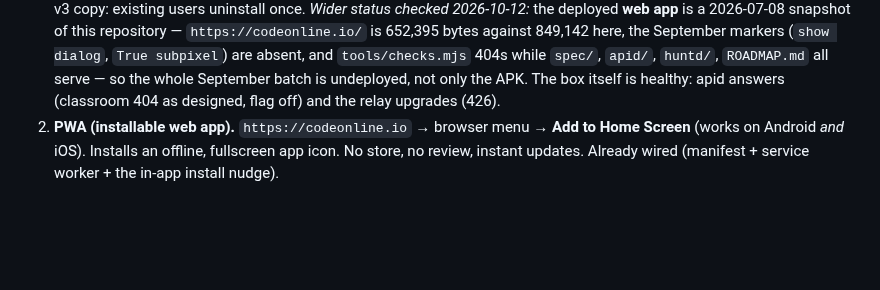
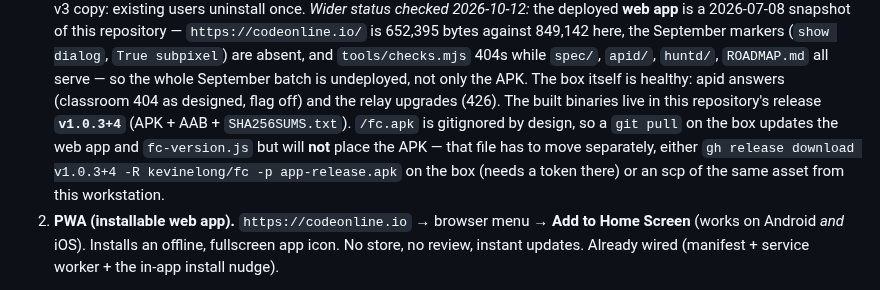
Before and after one commit to kevinelong/fc, a Markdown page: DISTRIBUTION.md, the part around the change. GitHub-like rendering; blank space fills up the shorter version.

Commit message:
docs: point at the v1.0.3+4 release for the built binaries
/fc.apk is gitignored by design, so pulling on the server cannot place the APK: it is now
an asset on this repo's release v1.0.3+4 (with the .aab and SHA256SUMS.txt), and the
DISTRIBUTION status block says how to move it (gh release download on the box, or scp of
the same asset from here) and in which order relative to the tree pull.

```diff
--- a/DISTRIBUTION.md
+++ b/DISTRIBUTION.md
@@ -28,6 +28,11 @@ below — your remaining step is the account.
    404s while `spec/`, `apid/`, `huntd/`, `ROADMAP.md` all serve — so the whole
    September batch is undeployed, not only the APK. The box itself is healthy: apid answers
    (classroom 404 as designed, flag off) and the relay upgrades (426).
+   The built binaries live in this repository's release **`v1.0.3+4`** (APK + AAB +
+   `SHA256SUMS.txt`). `/fc.apk` is gitignored by design, so a `git pull` on the box updates
+   the web app and `fc-version.js` but will **not** place the APK — that file has to move
+   separately, either `gh release download v1.0.3+4 -R kevinelong/fc -p app-release.apk` on
+   the box (needs a token there) or an scp of the same asset from this workstation.
 2. **PWA (installable web app).** `https://codeonline.io` → browser menu →
    **Add to Home Screen** (works on Android *and* iOS). Installs an offline,
    fullscreen app icon. No store, no review, instant updates. Already wired
```
